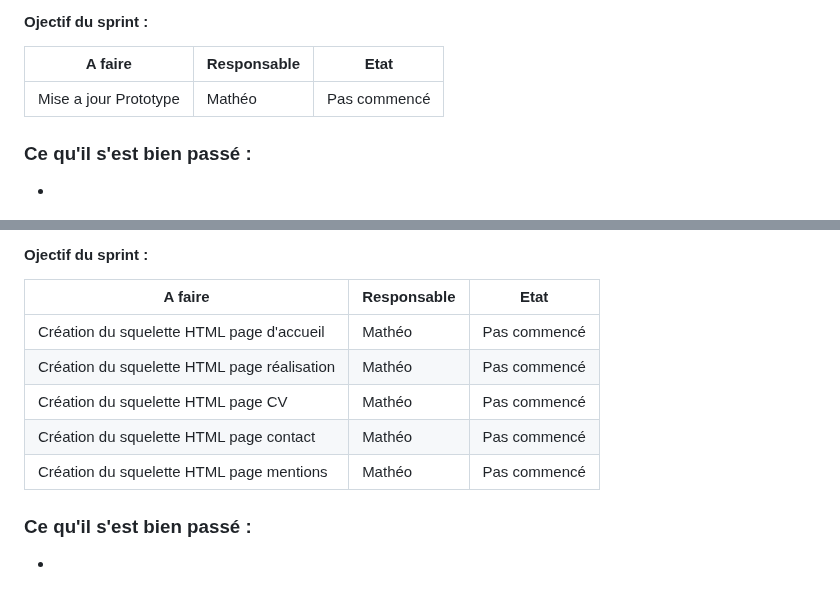
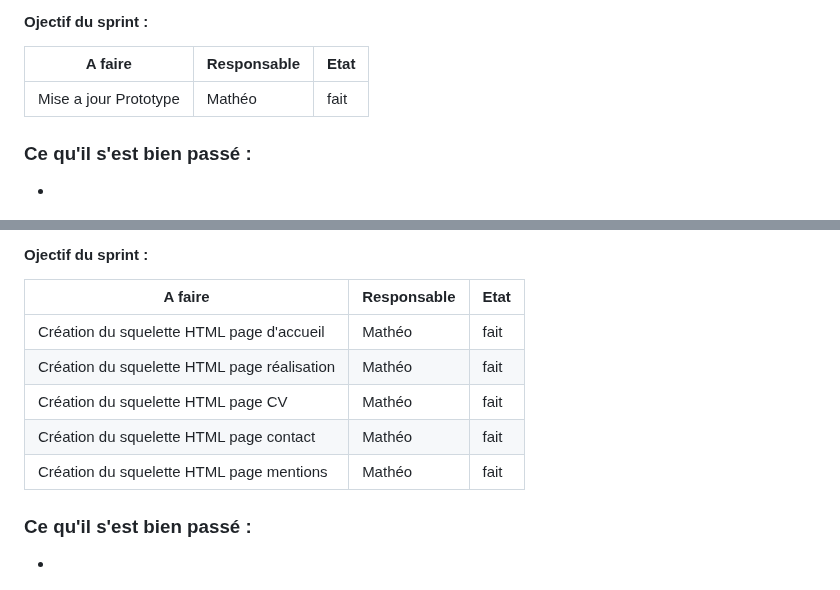
Before and after one commit to Kurocodil/ECF_CP1, a Markdown page: docs/sprints.md, 2 parts joined by grey strips. GitHub-like rendering.

```diff
--- a/docs/sprints.md
+++ b/docs/sprints.md
@@ -131,7 +131,7 @@
         <tr>
             <td>Mise a jour Prototype</td>
             <td>Mathéo</td>
-            <td>Pas commencé</td>
+            <td>fait</td>
         </tr>
     </tbody>
 </table>
@@ -155,27 +155,27 @@
         <tr>
             <td>Création du squelette HTML page d'accueil</td>
             <td>Mathéo</td>
-            <td>Pas commencé</td>
+            <td>fait</td>
         </tr>
         <tr>
             <td>Création du squelette HTML page réalisation</td>
             <td>Mathéo</td>
-            <td>Pas commencé</td>
+            <td>fait</td>
         </tr>
         <tr>
             <td>Création du squelette HTML page CV</td>
             <td>Mathéo</td>
-            <td>Pas commencé</td>
+            <td>fait</td>
         </tr>
         <tr>
             <td>Création du squelette HTML page contact</td>
             <td>Mathéo</td>
-            <td>Pas commencé</td>
+            <td>fait</td>
         </tr>
         <tr>
             <td>Création du squelette HTML page mentions</td>
             <td>Mathéo</td>
-            <td>Pas commencé</td>
+            <td>fait</td>
         </tr>
     </tbody>
 </table>
```
Also changed, not shown: other parts of docs/sprints.md (+59 -18 lines), docs/Backlog.md (+57 -15 lines).
